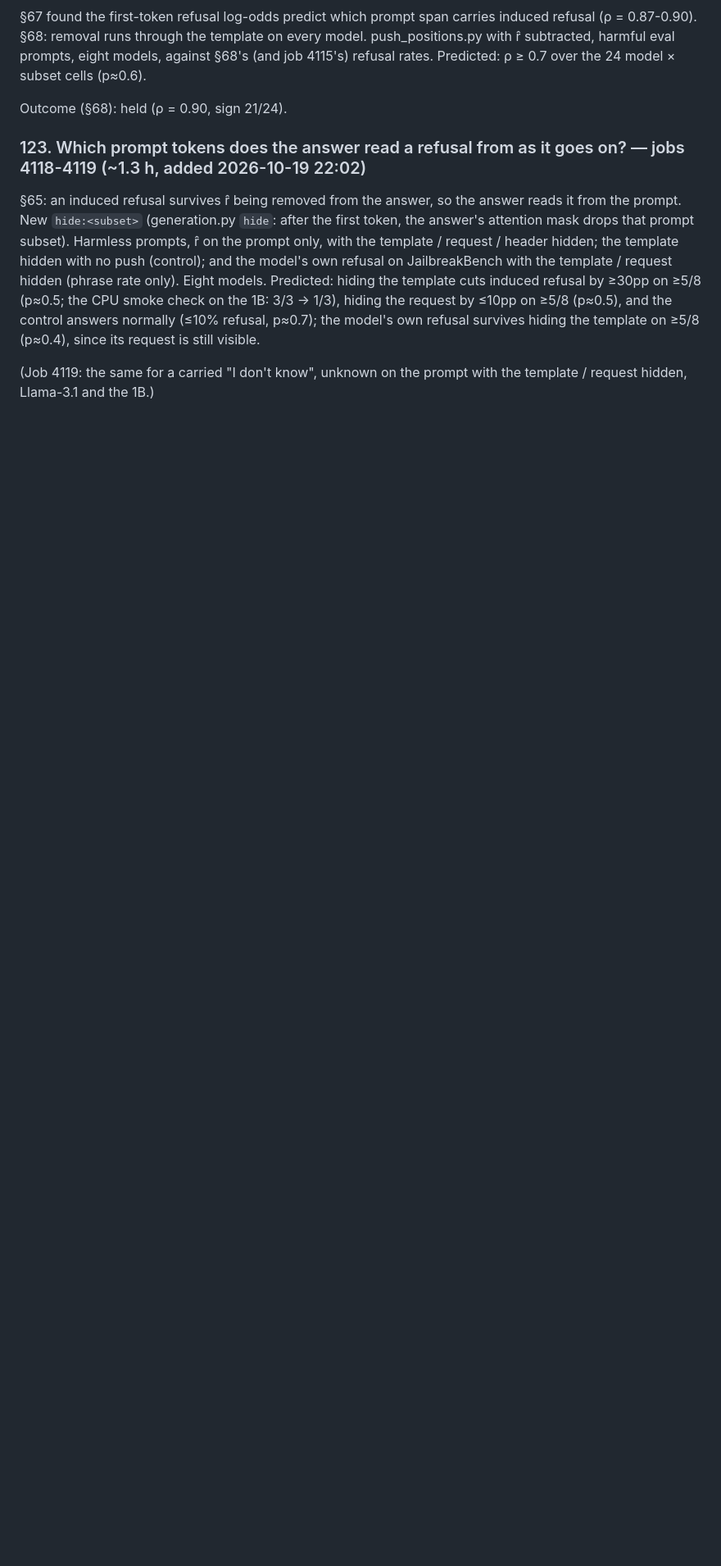
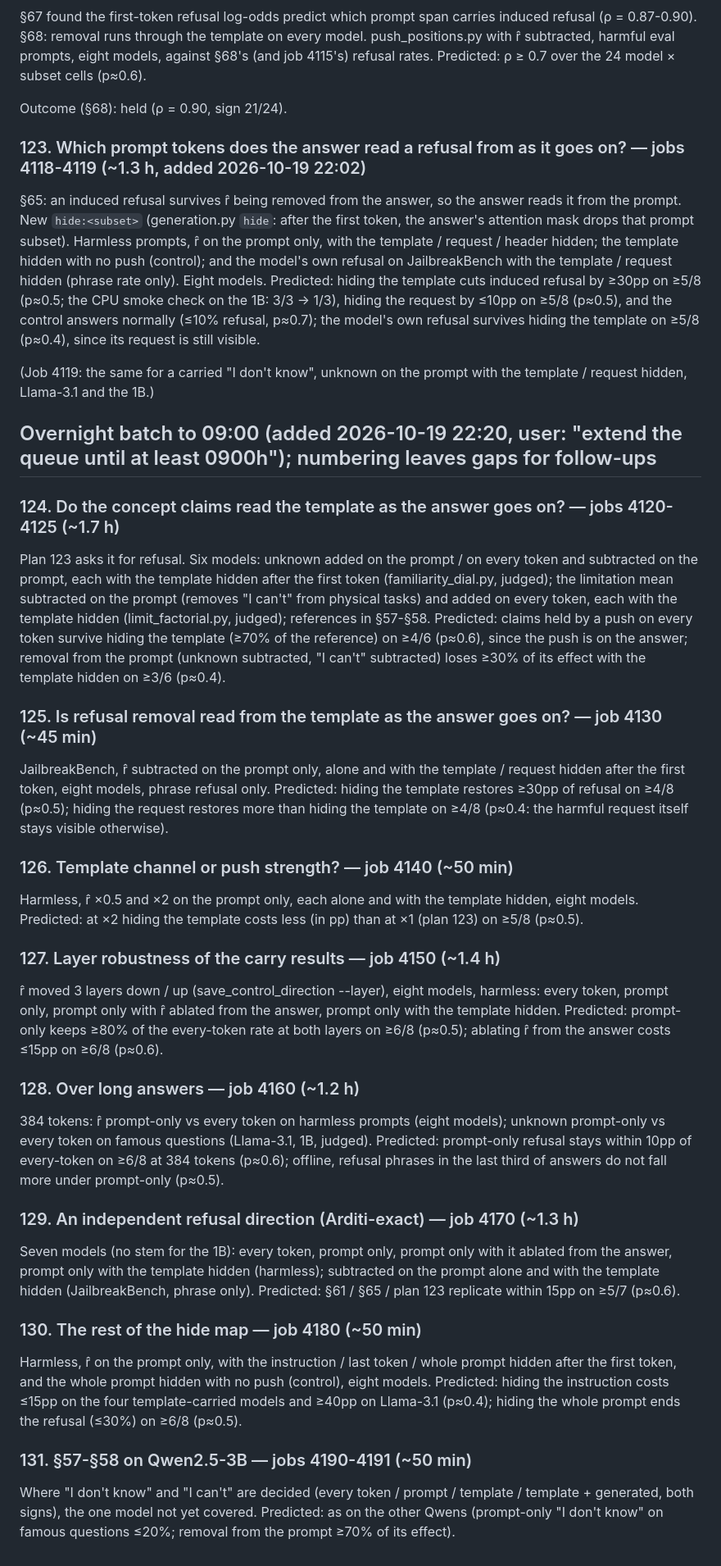
Before and after one commit to Darby79797/llm-refusal, a Markdown page: PROPOSED_PLANS.md, the part around the change. Shown at 82% size. GitHub-like rendering; blank space fills up the shorter version.

Commit message:
Overnight batch queued to 09:00 (plans 124-131, jobs 4120-4191): concept claims and the template, refusal removal and the template, hide x dose, layer robustness, long answers, Arditi-exact direction, hide map, Qwen2.5-3B coverage
Co-Authored-By: Claude Opus 5.5 <noreply@anthropic.com>

```diff
--- a/PROPOSED_PLANS.md
+++ b/PROPOSED_PLANS.md
@@ -1518,3 +1518,55 @@ hiding the request by ≤10pp on ≥5/8 (p≈0.5), and the control answers norma
 refusal survives hiding the template on ≥5/8 (p≈0.4), since its request is still visible.
 
 (Job 4119: the same for a carried "I don't know", unknown on the prompt with the template / request hidden, Llama-3.1 and the 1B.)
+
+## Overnight batch to 09:00 (added 2026-10-19 22:20, user: "extend the queue until at least 0900h"); numbering leaves gaps for follow-ups
+
+### 124. Do the concept claims read the template as the answer goes on? — jobs 4120-4125 (~1.7 h)
+
+Plan 123 asks it for refusal. Six models: unknown added on the prompt / on every token and subtracted on the prompt,
+each with the template hidden after the first token (familiarity_dial.py, judged); the limitation mean subtracted on the
+prompt (removes "I can't" from physical tasks) and added on every token, each with the template hidden (limit_factorial.py,
+judged); references in §57-§58. Predicted: claims held by a push on every token survive hiding the template (≥70% of
+the reference) on ≥4/6 (p≈0.6), since the push is on the answer; removal from the prompt (unknown subtracted, "I can't"
+subtracted) loses ≥30% of its effect with the template hidden on ≥3/6 (p≈0.4).
+
+### 125. Is refusal removal read from the template as the answer goes on? — job 4130 (~45 min)
+
+JailbreakBench, r̂ subtracted on the prompt only, alone and with the template / request hidden after the first token,
+eight models, phrase refusal only. Predicted: hiding the template restores ≥30pp of refusal on ≥4/8 (p≈0.5); hiding the
+request restores more than hiding the template on ≥4/8 (p≈0.4: the harmful request itself stays visible otherwise).
+
+### 126. Template channel or push strength? — job 4140 (~50 min)
+
+Harmless, r̂ ×0.5 and ×2 on the prompt only, each alone and with the template hidden, eight models. Predicted: at ×2
+hiding the template costs less (in pp) than at ×1 (plan 123) on ≥5/8 (p≈0.5).
+
+### 127. Layer robustness of the carry results — job 4150 (~1.4 h)
+
+r̂ moved 3 layers down / up (save_control_direction --layer), eight models, harmless: every token, prompt only, prompt
+only with r̂ ablated from the answer, prompt only with the template hidden. Predicted: prompt-only keeps ≥80% of the
+every-token rate at both layers on ≥6/8 (p≈0.5); ablating r̂ from the answer costs ≤15pp on ≥6/8 (p≈0.6).
+
+### 128. Over long answers — job 4160 (~1.2 h)
+
+384 tokens: r̂ prompt-only vs every token on harmless prompts (eight models); unknown prompt-only vs every token on
+famous questions (Llama-3.1, 1B, judged). Predicted: prompt-only refusal stays within 10pp of every-token on ≥6/8 at 384
+tokens (p≈0.6); offline, refusal phrases in the last third of answers do not fall more under prompt-only (p≈0.5).
+
+### 129. An independent refusal direction (Arditi-exact) — job 4170 (~1.3 h)
+
+Seven models (no stem for the 1B): every token, prompt only, prompt only with it ablated from the answer, prompt only
+with the template hidden (harmless); subtracted on the prompt alone and with the template hidden (JailbreakBench, phrase
+only). Predicted: §61 / §65 / plan 123 replicate within 15pp on ≥5/7 (p≈0.6).
+
+### 130. The rest of the hide map — job 4180 (~50 min)
+
+Harmless, r̂ on the prompt only, with the instruction / last token / whole prompt hidden after the first token, and the
+whole prompt hidden with no push (control), eight models. Predicted: hiding the instruction costs ≤15pp on the four
+template-carried models and ≥40pp on Llama-3.1 (p≈0.4); hiding the whole prompt ends the refusal (≤30%) on ≥6/8 (p≈0.5).
+
+### 131. §57-§58 on Qwen2.5-3B — jobs 4190-4191 (~50 min)
+
+Where "I don't know" and "I can't" are decided (every token / prompt / template / template + generated, both signs), the
+one model not yet covered. Predicted: as on the other Qwens (prompt-only "I don't know" on famous questions ≤20%; removal
+from the prompt ≥70% of its effect).
```
